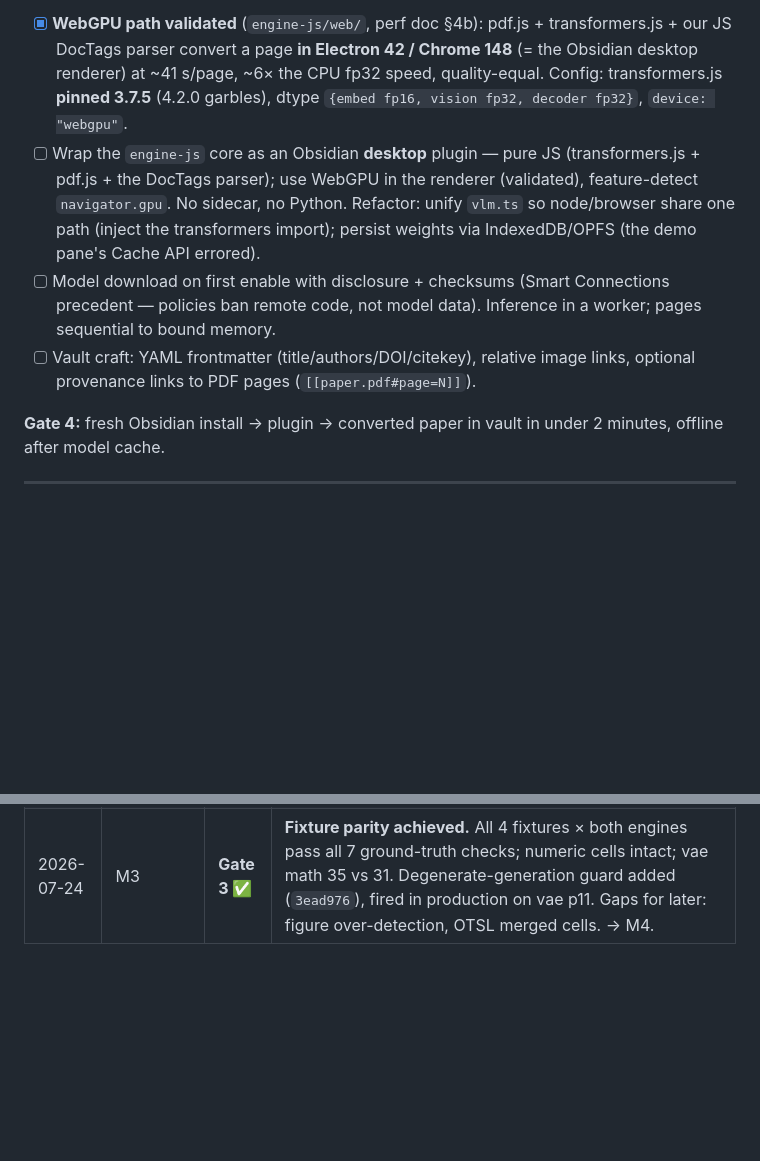
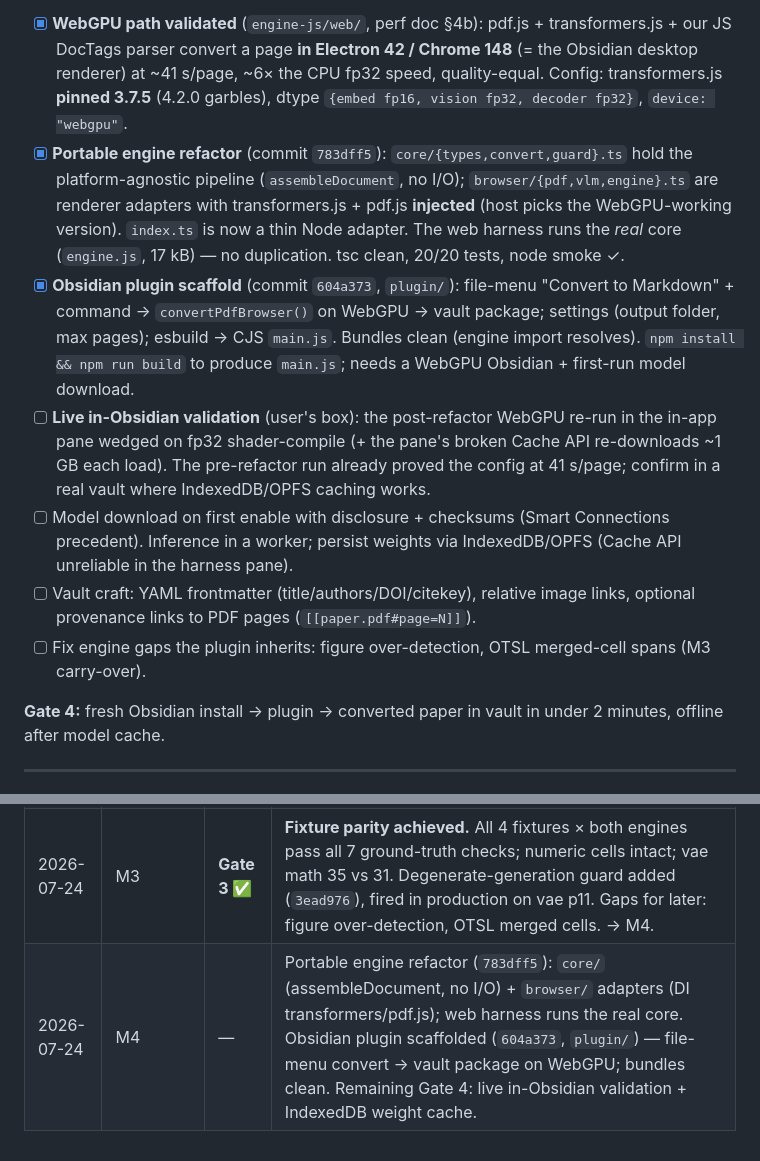
Before and after one commit to ampdat/reflow, a Markdown page: PLAN.md, 2 parts joined by grey strips. Rendered like a GitHub page; blank space fills up the shorter version.

Commit message:
Record M4 progress: portable core + Obsidian plugin scaffold
PLAN M4: mark the engine refactor (783dff5) and plugin scaffold (604a373) done;
remaining Gate 4 = live in-Obsidian validation + IndexedDB weight cache. Progress
log updated.

Co-Authored-By: Claude Opus 4.8 <noreply@anthropic.com>

```diff
--- a/PLAN.md
+++ b/PLAN.md
@@ -176,14 +176,24 @@ the vault. No API keys, no server, nothing uploads.
       DocTags parser convert a page **in Electron 42 / Chrome 148** (= the Obsidian desktop renderer)
       at ~41 s/page, ~6× the CPU fp32 speed, quality-equal. Config: transformers.js **pinned 3.7.5**
       (4.2.0 garbles), dtype `{embed fp16, vision fp32, decoder fp32}`, `device: "webgpu"`.
-- [ ] Wrap the `engine-js` core as an Obsidian **desktop** plugin — pure JS (transformers.js + pdf.js
-      + the DocTags parser); use WebGPU in the renderer (validated), feature-detect `navigator.gpu`.
-      No sidecar, no Python. Refactor: unify `vlm.ts` so node/browser share one path (inject the
-      transformers import); persist weights via IndexedDB/OPFS (the demo pane's Cache API errored).
-- [ ] Model download on first enable with disclosure + checksums (Smart Connections precedent —
-      policies ban remote code, not model data). Inference in a worker; pages sequential to bound memory.
+- [x] **Portable engine refactor** (commit `783dff5`): `core/{types,convert,guard}.ts` hold the
+      platform-agnostic pipeline (`assembleDocument`, no I/O); `browser/{pdf,vlm,engine}.ts` are
+      renderer adapters with transformers.js + pdf.js **injected** (host picks the WebGPU-working
+      version). `index.ts` is now a thin Node adapter. The web harness runs the *real* core
+      (`engine.js`, 17 kB) — no duplication. tsc clean, 20/20 tests, node smoke ✓.
+- [x] **Obsidian plugin scaffold** (commit `604a373`, `plugin/`): file-menu "Convert to Markdown" +
+      command → `convertPdfBrowser()` on WebGPU → vault package; settings (output folder, max pages);
+      esbuild → CJS `main.js`. Bundles clean (engine import resolves). `npm install && npm run build`
+      to produce `main.js`; needs a WebGPU Obsidian + first-run model download.
+- [ ] **Live in-Obsidian validation** (user's box): the post-refactor WebGPU re-run in the in-app
+      pane wedged on fp32 shader-compile (+ the pane's broken Cache API re-downloads ~1 GB each load).
+      The pre-refactor run already proved the config at 41 s/page; confirm in a real vault where
+      IndexedDB/OPFS caching works.
+- [ ] Model download on first enable with disclosure + checksums (Smart Connections precedent).
+      Inference in a worker; persist weights via IndexedDB/OPFS (Cache API unreliable in the harness pane).
 - [ ] Vault craft: YAML frontmatter (title/authors/DOI/citekey), relative image links, optional
       provenance links to PDF pages (`[[paper.pdf#page=N]]`).
+- [ ] Fix engine gaps the plugin inherits: figure over-detection, OTSL merged-cell spans (M3 carry-over).
 
 **Gate 4:** fresh Obsidian install → plugin → converted paper in vault in under 2 minutes, offline
 after model cache.
@@ -252,3 +262,4 @@ comes. Nothing before that gates on mobile.
 | 2026-07-23 | M2 | Gate 2 ✅ | First end-to-end convert working (attention p1). Fixed 4 integration bugs (white canvas fill, processor arg order, device-aware dtype, cwd). Measured CPU dtype: fp32 only correct option (q4f16/q8 garble), ~4 min/page. |
 | 2026-07-23 | M4-probe | — | **WebGPU validated in Electron 42** (the Obsidian renderer env): ~41 s/page, ~6× CPU, quality-equal. Config from IBM's Space: transformers.js 3.7.5 + fp32 decoder (q4f16 garbles on WebGPU too). Docs corrected (perf §4b, models.md). |
 | 2026-07-24 | M3 | **Gate 3 ✅** | **Fixture parity achieved.** All 4 fixtures × both engines pass all 7 ground-truth checks; numeric cells intact; vae math 35 vs 31. Degenerate-generation guard added (`3ead976`), fired in production on vae p11. Gaps for later: figure over-detection, OTSL merged cells. → M4. |
+| 2026-07-24 | M4 | — | Portable engine refactor (`783dff5`): `core/` (assembleDocument, no I/O) + `browser/` adapters (DI transformers/pdf.js); web harness runs the real core. Obsidian plugin scaffolded (`604a373`, `plugin/`) — file-menu convert → vault package on WebGPU; bundles clean. Remaining Gate 4: live in-Obsidian validation + IndexedDB weight cache. |
```
